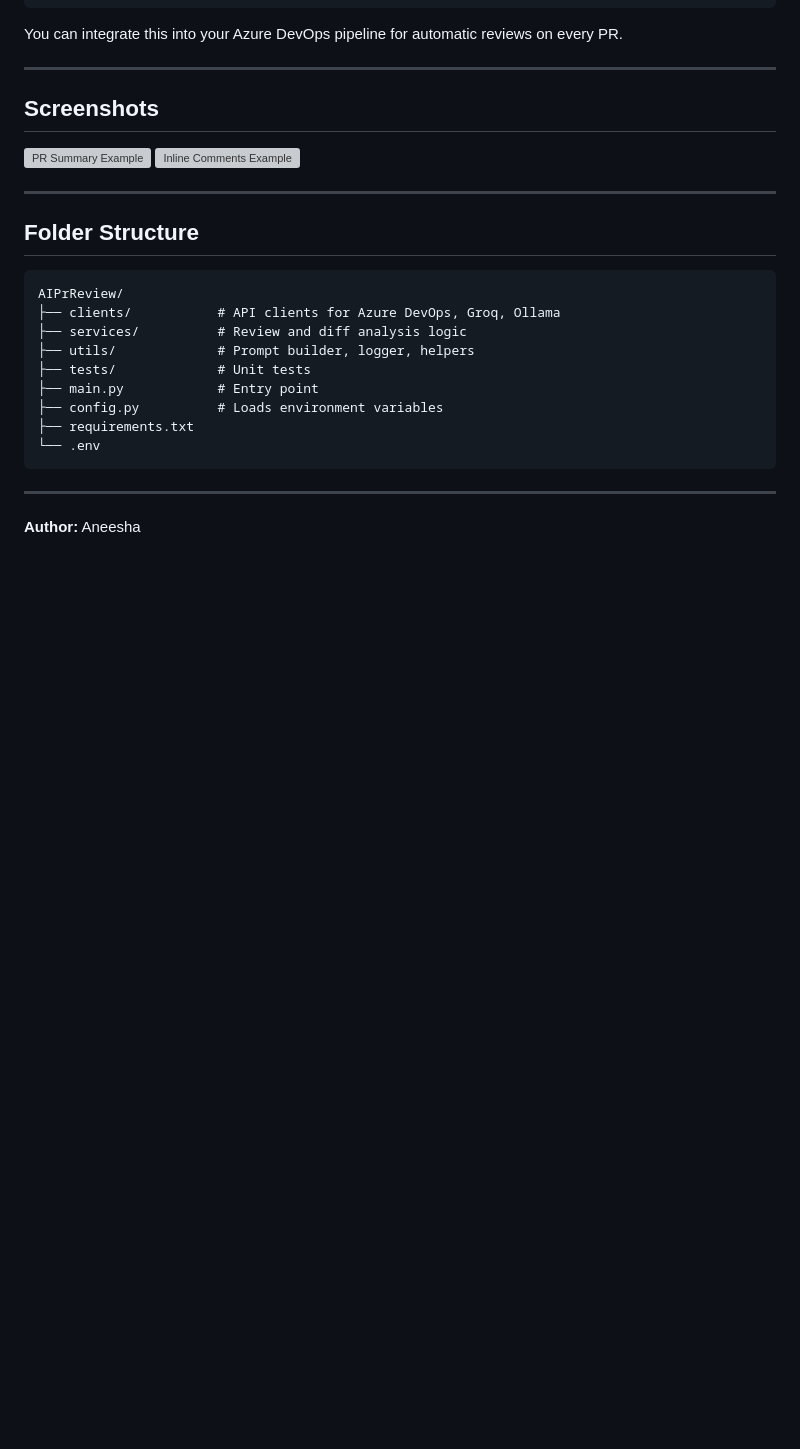
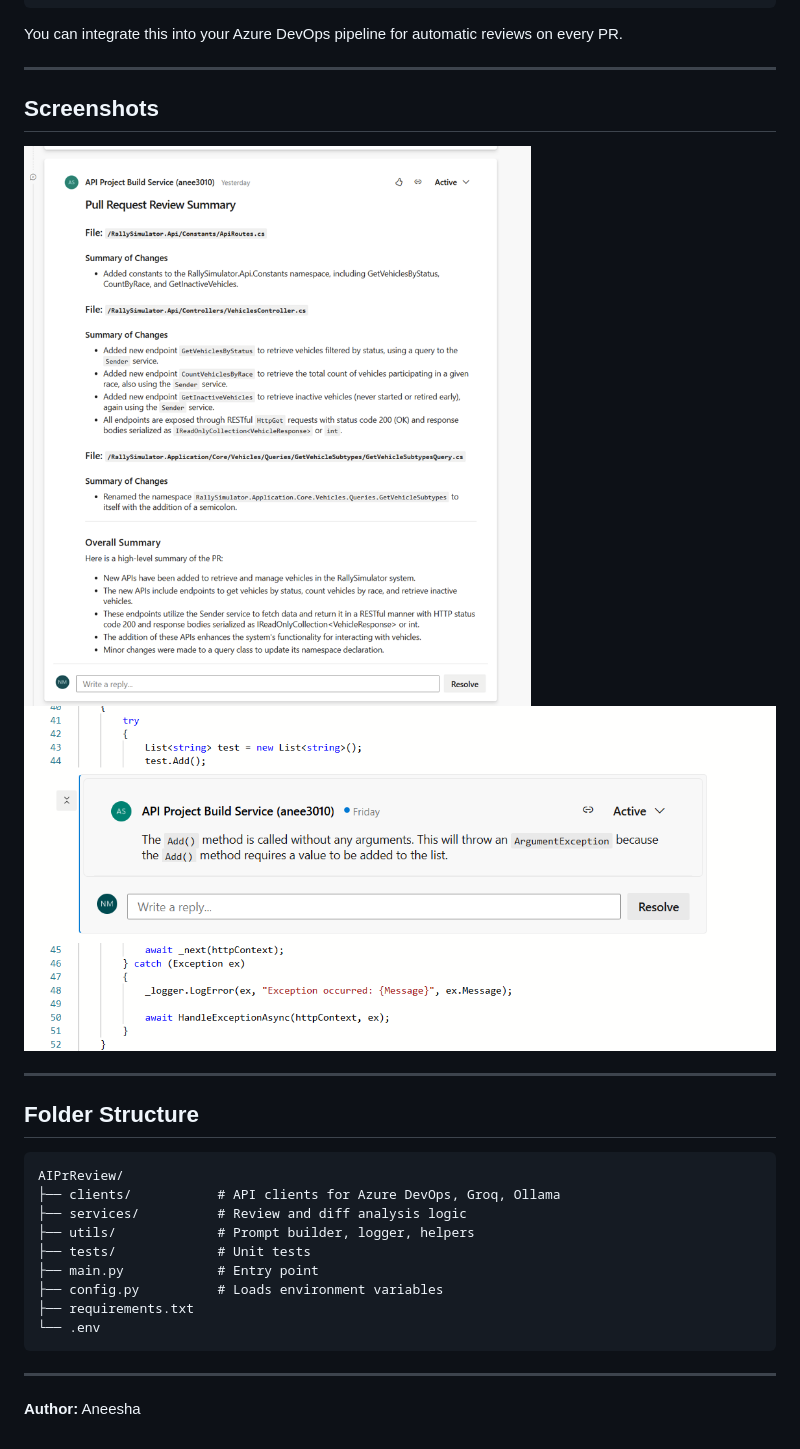
Before and after one commit to shiznish/ML-Projects, a Markdown page: AzureDevopsPrReview/README.md, the part around the change. GitHub-like rendering; blank space fills up the shorter version; grey boxes are pictures that could not be loaded.

```diff
--- a/AzureDevopsPrReview/README.md
+++ b/AzureDevopsPrReview/README.md
@@ -79,8 +79,8 @@ You can integrate this into your Azure DevOps pipeline for automatic reviews on
 ## Screenshots
 
 
-![PR Summary Example](screenshots/pr_review_output.png)
-![Inline Comments Example](screenshots/inline_comments.png)
+![PR Summary Example](Screenshots/pr_review_output.png)
+![Inline Comments Example](Screenshots/inline_comments.png)
 
 ---
 
```
